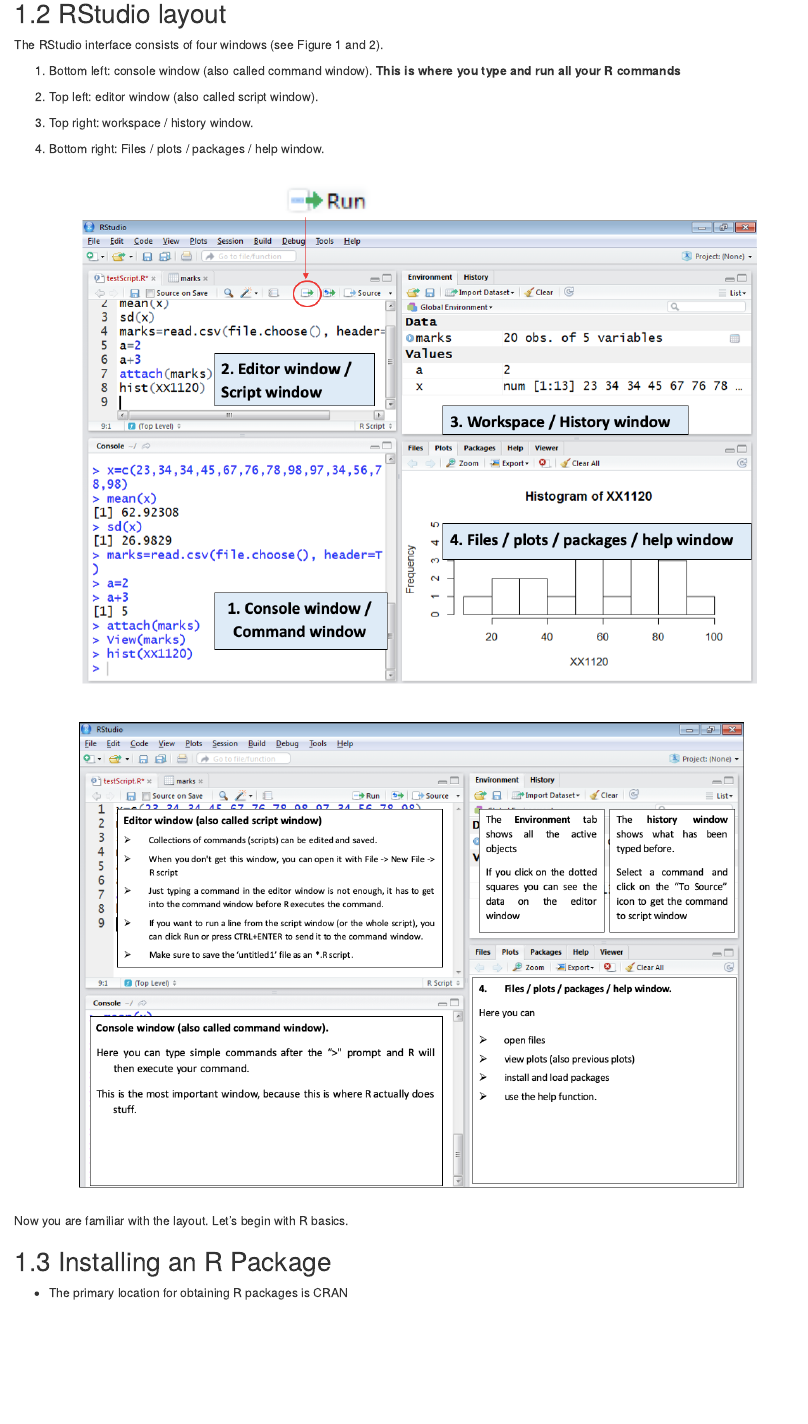
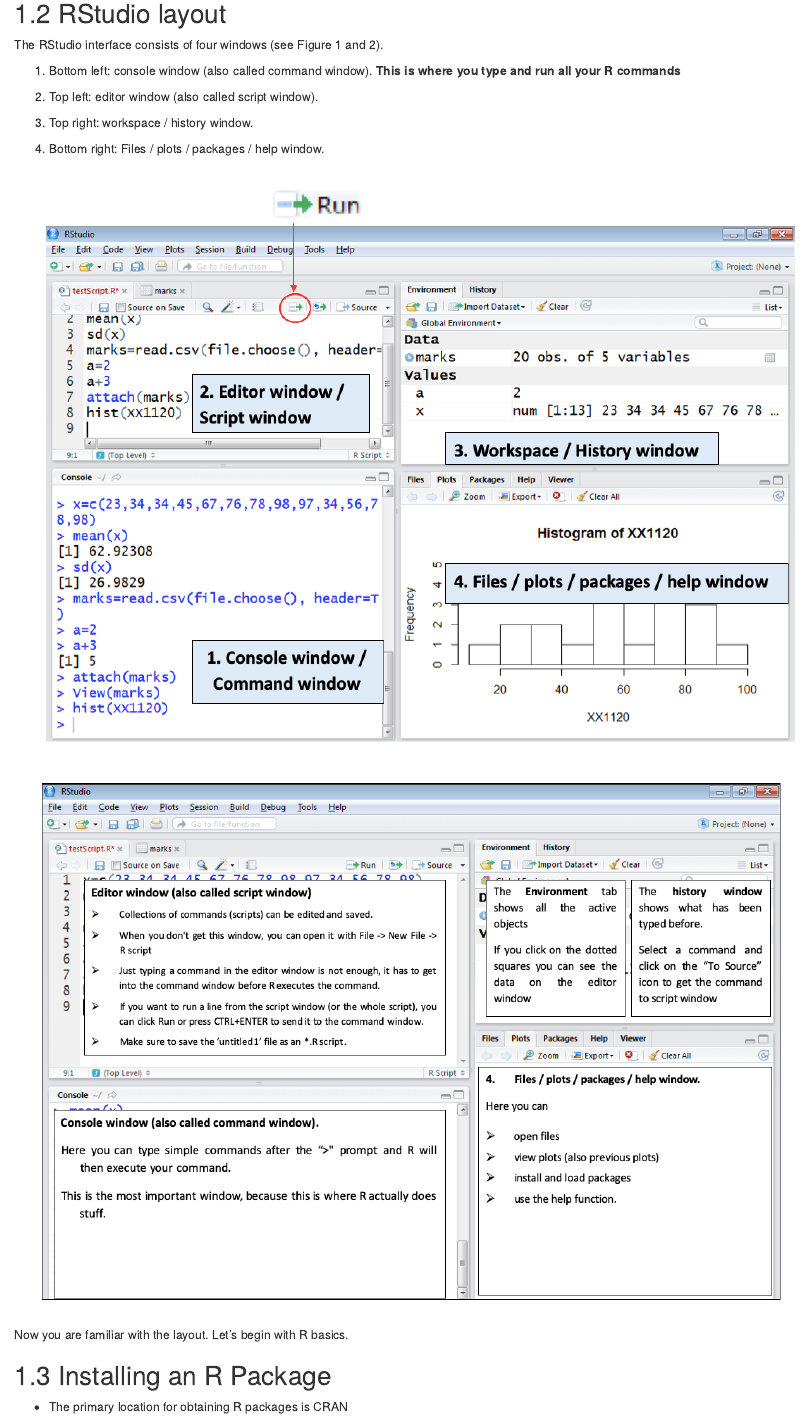
Before and after one commit to pridiltal/R4FUN, an R Markdown document (01-intro.Rmd): the page in a window 1100 px wide, from 340 px down. Rendered offline with R 4.5, knitr and Pandoc, with nearby package versions; drawn as R Markdown's standard HTML page in place of the format the file asks for.

Commit message:
update R intro

````diff
--- a/01-intro.Rmd
+++ b/01-intro.Rmd
@@ -29,12 +29,12 @@
 4.	Bottom right: Files / plots / packages / help window.
 
 
-```{r   out.width = "90%", echo = FALSE, fig.align='center'}
+```{r   out.width = "100%", echo = FALSE, fig.align='center'}
 knitr::include_graphics("figure/Rstudio1.png")
 ```
 
 
-```{r   out.width = "90%", echo = FALSE, fig.align='center'}
+```{r   out.width = "100%", echo = FALSE, fig.align='center'}
 knitr::include_graphics("figure/Rstudio2.png")
 ```
 
````
Also changed, not shown: index.Rmd (+1 -1 lines), docs/bookdown-demo.tex, docs/search_index.json, figure/unnamed-chunk-27-1.png, figure/unnamed-chunk-31-1.png, 23 other files.
